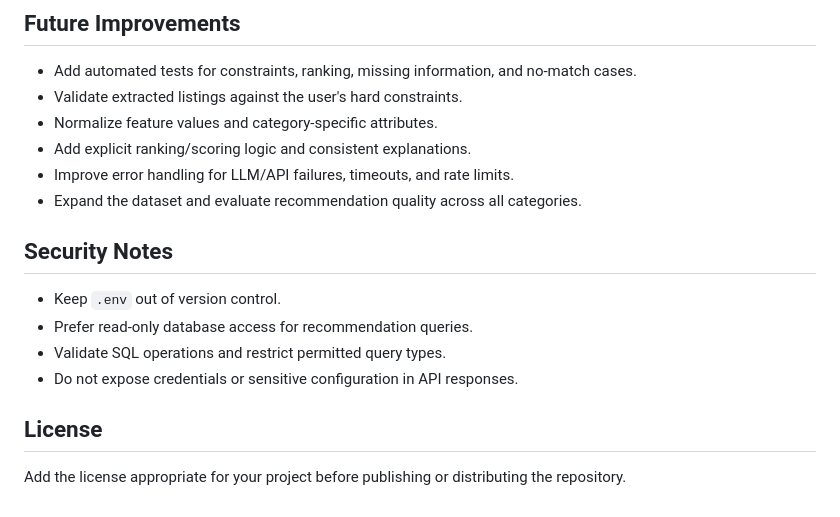
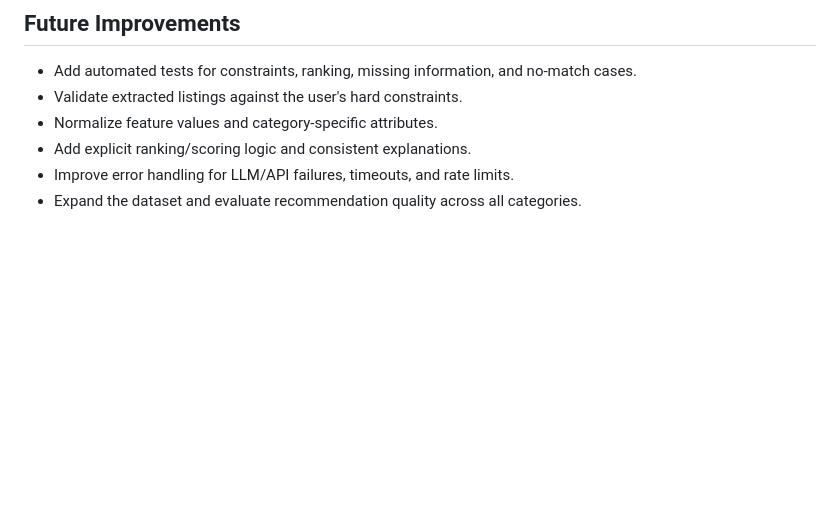
Before and after one commit to Suraj-cho/AI-Powered-Recommendation-Engine, a Markdown page: README (1).md, the part around the change. Drawn GitHub-style; blank space fills up the shorter version.

```diff
--- a/README (1).md
+++ b/README (1).md
@@ -259,16 +259,3 @@ the Markdown preview for the Mermaid diagrams embedded in this README.
     limits.
 -   Expand the dataset and evaluate recommendation quality across all
     categories.
-
-## Security Notes
-
--   Keep `.env` out of version control.
--   Prefer read-only database access for recommendation queries.
--   Validate SQL operations and restrict permitted query types.
--   Do not expose credentials or sensitive configuration in API
-    responses.
-
-## License
-
-Add the license appropriate for your project before publishing or
-distributing the repository.
```
